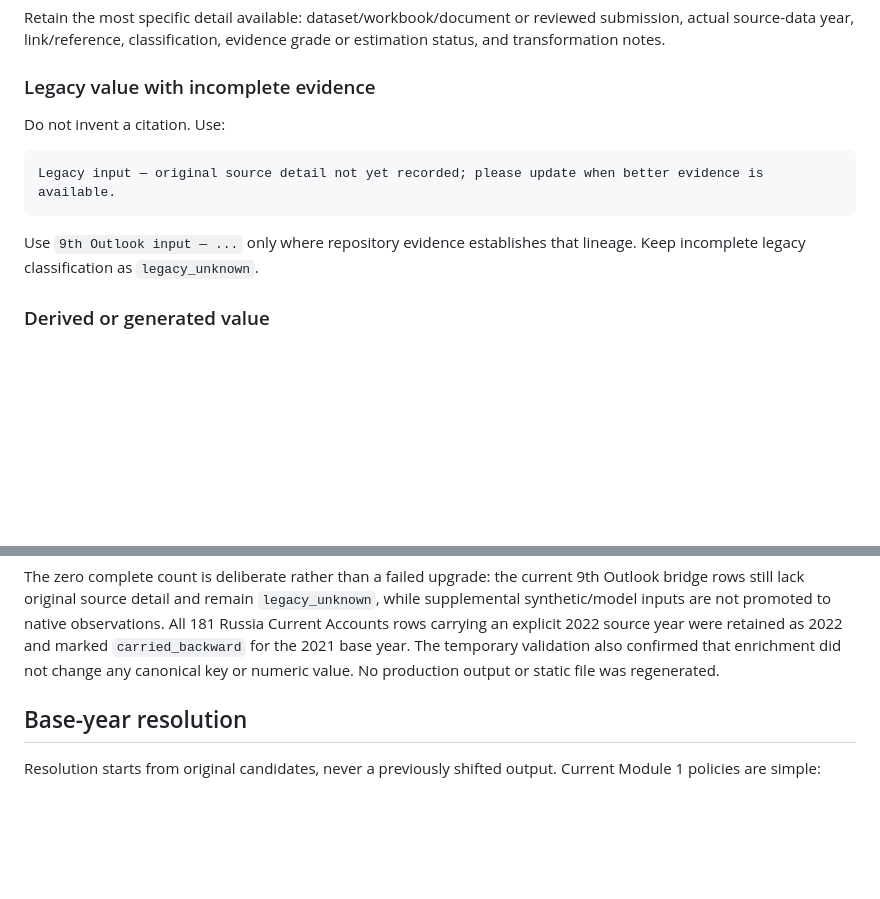
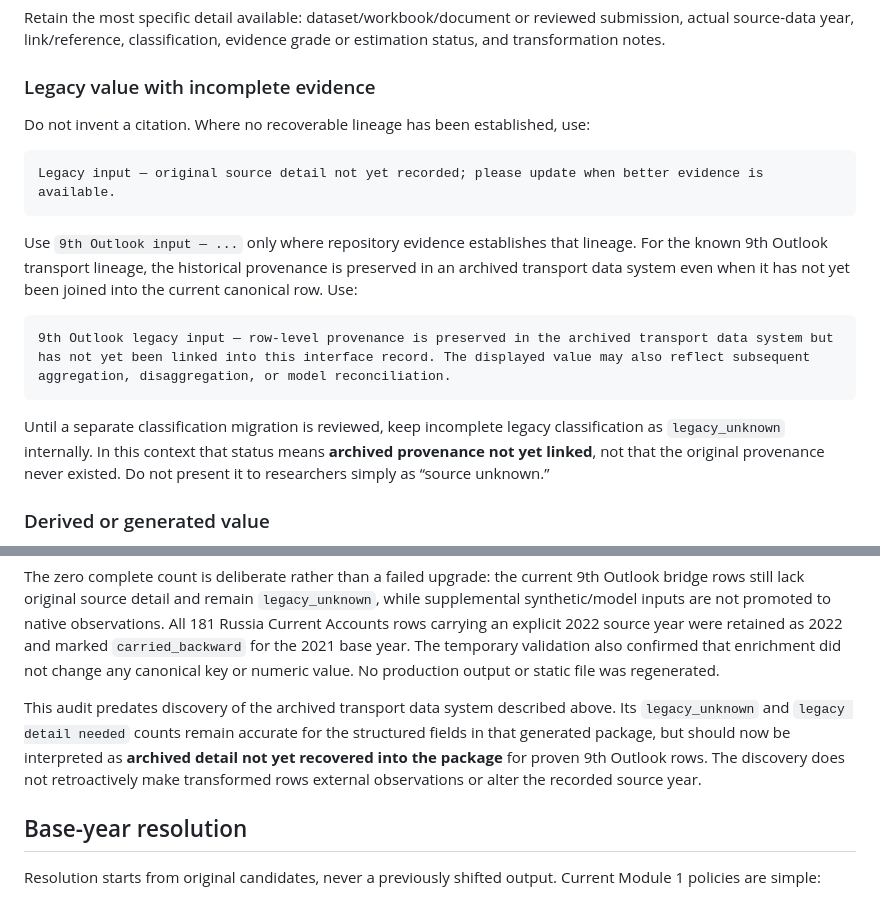
Before and after one commit to H3yfinn/road_model_inputs_interface, a Markdown page: docs/road_module1_data_lifecycle_guide.md, 2 parts joined by grey strips. Drawn GitHub-style; blank space fills up the shorter version.

````diff
--- a/docs/road_module1_data_lifecycle_guide.md
+++ b/docs/road_module1_data_lifecycle_guide.md
@@ -64,14 +64,26 @@ grade or estimation status, and transformation notes.
 
 ### Legacy value with incomplete evidence
 
-Do not invent a citation. Use:
+Do not invent a citation. Where no recoverable lineage has been established,
+use:
 
 ```text
 Legacy input — original source detail not yet recorded; please update when better evidence is available.
 ```
 
 Use `9th Outlook input — ...` only where repository evidence establishes that
-lineage. Keep incomplete legacy classification as `legacy_unknown`.
+lineage. For the known 9th Outlook transport lineage, the historical provenance
+is preserved in an archived transport data system even when it has not yet been
+joined into the current canonical row. Use:
+
+```text
+9th Outlook legacy input — row-level provenance is preserved in the archived transport data system but has not yet been linked into this interface record. The displayed value may also reflect subsequent aggregation, disaggregation, or model reconciliation.
+```
+
+Until a separate classification migration is reviewed, keep incomplete legacy
+classification as `legacy_unknown` internally. In this context that status
+means **archived provenance not yet linked**, not that the original provenance
+never existed. Do not present it to researchers simply as “source unknown.”
 
 ### Derived or generated value
 
@@ -188,6 +262,13 @@ native observations. All 181 Russia Current Accounts rows carrying an explicit
 2021 base year. The temporary validation also confirmed that enrichment did not
 change any canonical key or numeric value. No production output or static file
 was regenerated.
+
+This audit predates discovery of the archived transport data system described
+above. Its `legacy_unknown` and `legacy detail needed` counts remain accurate for
+the structured fields in that generated package, but should now be interpreted
+as **archived detail not yet recovered into the package** for proven 9th Outlook
+rows. The discovery does not retroactively make transformed rows external
+observations or alter the recorded source year.
 
 ## Base-year resolution
 
````
Also changed, not shown: other parts of docs/road_module1_data_lifecycle_guide.md (+62 -0 lines), 1 other file.
